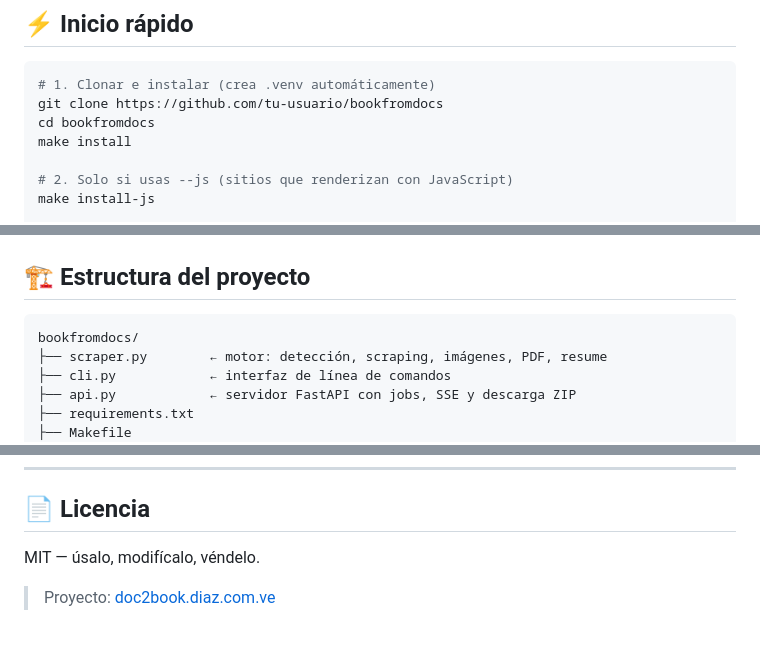
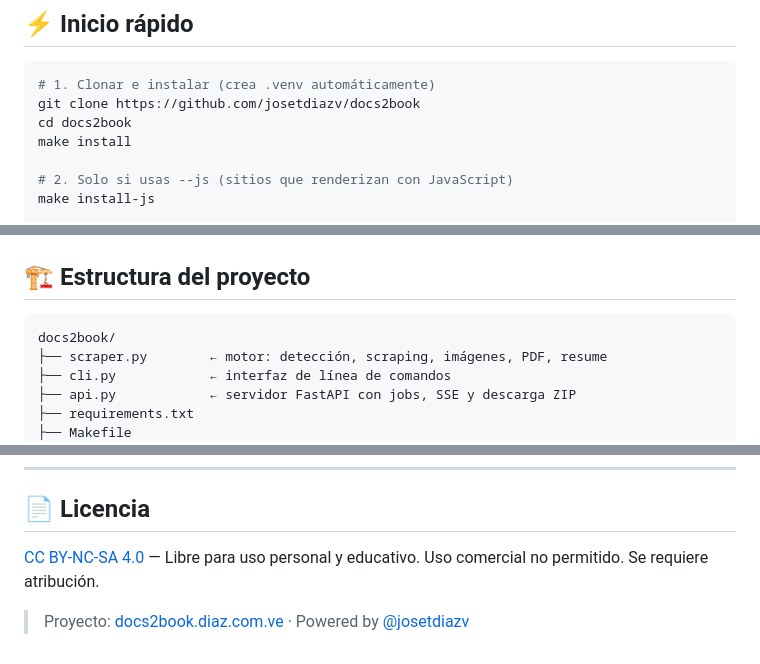
Before and after one commit to josetdiazv/docs2book, a Markdown page: README.md, 3 parts joined by grey strips. Drawn GitHub-style.

Commit message:
fix: update README license to CC BY-NC-SA 4.0 and fix project references

````diff
--- a/README.md
+++ b/README.md
@@ -11,8 +11,8 @@ Soporta **ReadTheDocs · Sphinx · GitBook · MkDocs · Docusaurus** y cualquier
 
 ```bash
 # 1. Clonar e instalar (crea .venv automáticamente)
-git clone https://github.com/tu-usuario/bookfromdocs
-cd bookfromdocs
+git clone https://github.com/josetdiazv/docs2book
+cd docs2book
 make install
 
 # 2. Solo si usas --js (sitios que renderizan con JavaScript)
@@ -181,7 +181,7 @@ es.addEventListener('done', () => {
 ## 🏗️ Estructura del proyecto
 
 ```
-bookfromdocs/
+docs2book/
 ├── scraper.py        ← motor: detección, scraping, imágenes, PDF, resume
 ├── cli.py            ← interfaz de línea de comandos
 ├── api.py            ← servidor FastAPI con jobs, SSE y descarga ZIP
@@ -208,6 +208,6 @@ bookfromdocs/
 
 ## 📄 Licencia
 
-MIT — úsalo, modifícalo, véndelo.
+[CC BY-NC-SA 4.0](https://creativecommons.org/licenses/by-nc-sa/4.0/) — Libre para uso personal y educativo. Uso comercial no permitido. Se requiere atribución.
 
-> Proyecto: [doc2book.diaz.com.ve](https://bookfromdocs.com)
+> Proyecto: [docs2book.diaz.com.ve](https://docs2book.diaz.com.ve) · Powered by [@josetdiazv](https://github.com/josetdiazv)
````
